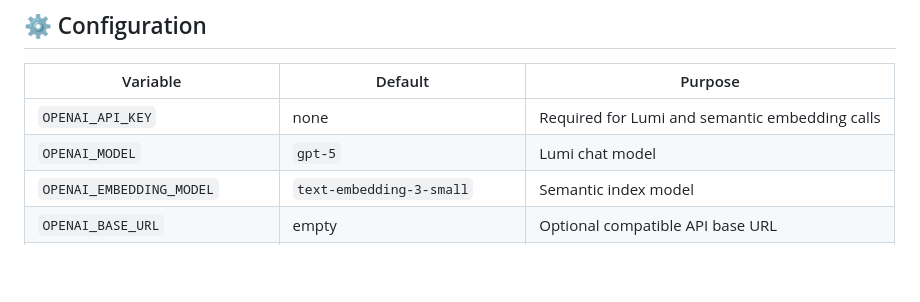
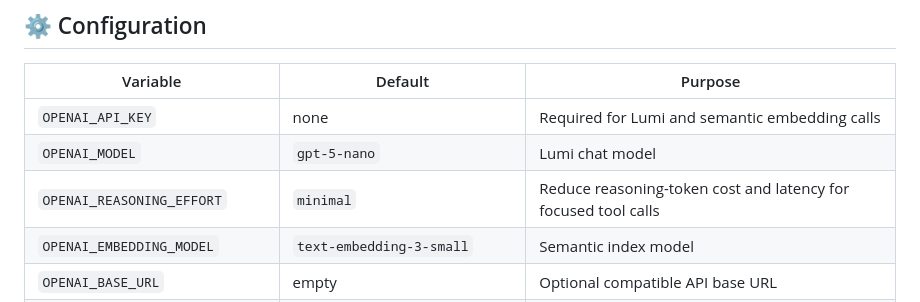
Before and after one commit to beelleed/intelligent-clinic-platform, a Markdown page: README.md, the part around the change printed below. Rendered like a GitHub page; blank space fills up the shorter version.

```diff
--- a/README.md
+++ b/README.md
@@ -385,7 +406,8 @@ is not wanted.
 | Variable | Default | Purpose |
 |---|---|---|
 | `OPENAI_API_KEY` | none | Required for Lumi and semantic embedding calls |
-| `OPENAI_MODEL` | `gpt-5` | Lumi chat model |
+| `OPENAI_MODEL` | `gpt-5-nano` | Lumi chat model |
+| `OPENAI_REASONING_EFFORT` | `minimal` | Reduce reasoning-token cost and latency for focused tool calls |
 | `OPENAI_EMBEDDING_MODEL` | `text-embedding-3-small` | Semantic index model |
 | `OPENAI_BASE_URL` | empty | Optional compatible API base URL |
 | `PUBLIC_CHAT_ENABLED` | `true` | Show and enable Lumi chat |
```
Also changed, not shown: other parts of README.md (+42 -18 lines), clinic_knowledge/procedure-status.md (+2 -0 lines), images/lumi_procedure_followup.png, images/lumi_procedure_initial.png, 11 other files.
